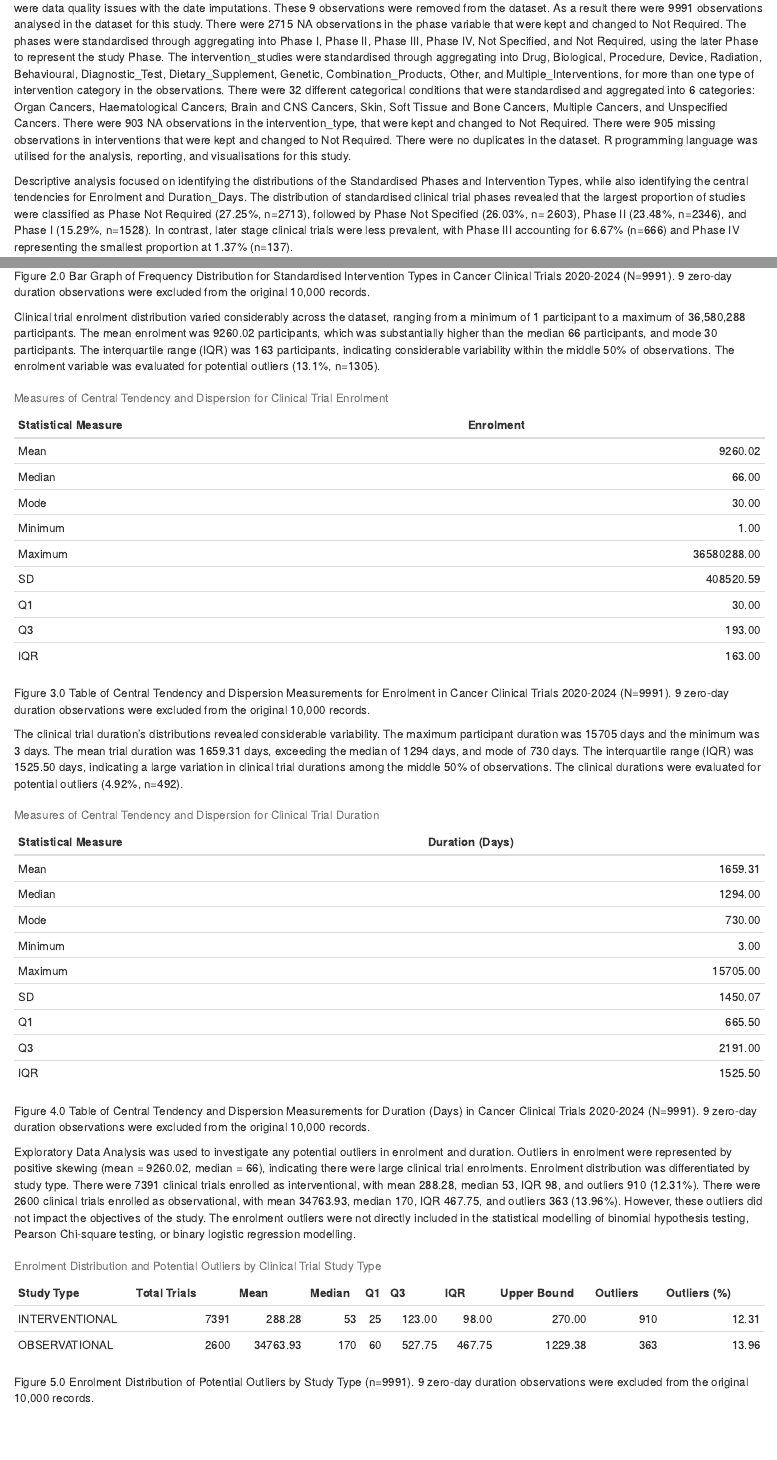
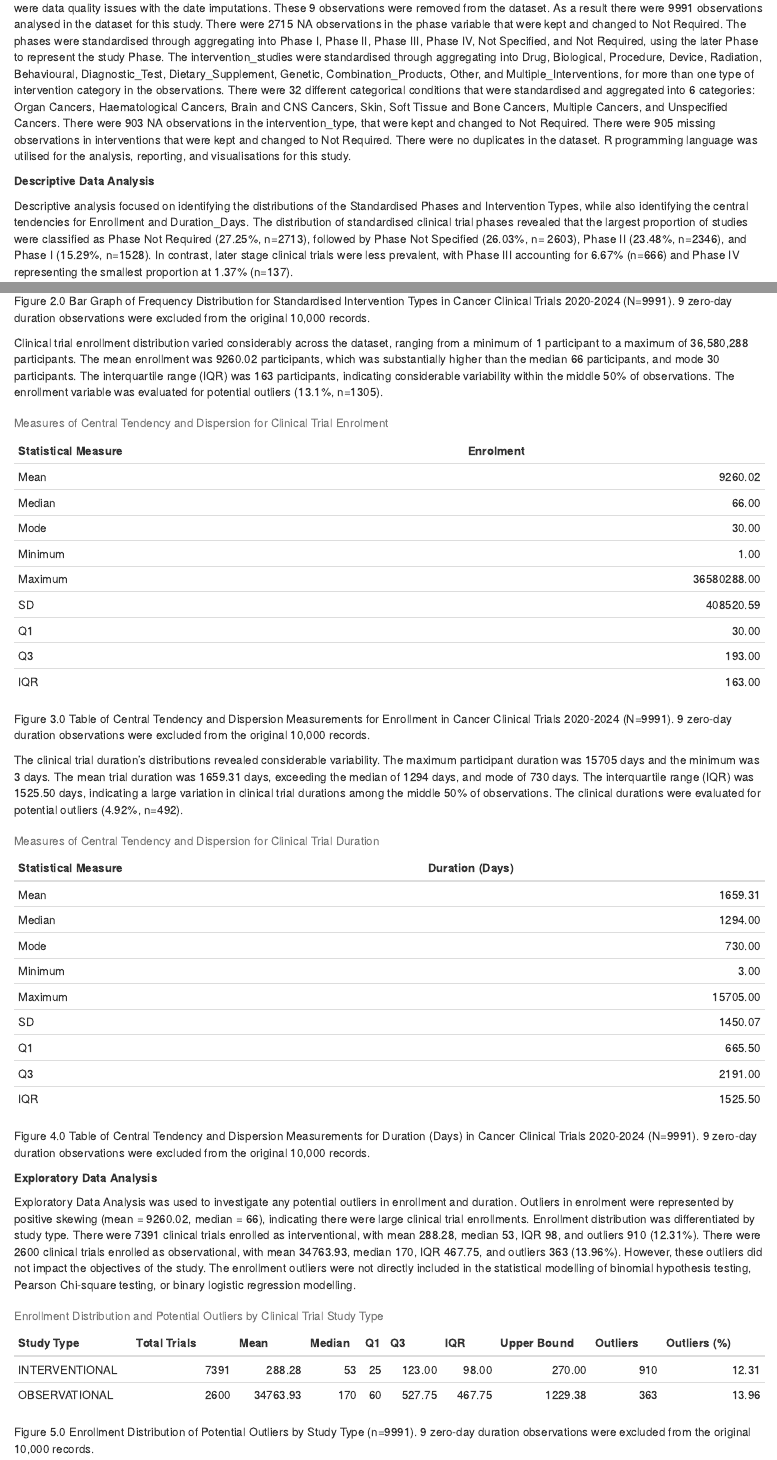
Before and after one commit to genobiau/Cancer_Trials_R_Project, an R Markdown document (Cancer Clinical Trials Report.Rmd): the page in a window 1100 px wide, from 600 px down, and a second part further down, joined at a grey line. Rendered offline with R 4.5, knitr and Pandoc, with nearby package versions.

Commit message:
Cancer Clinical Trials Report

````diff
--- a/Cancer Clinical Trials Report.Rmd
+++ b/Cancer Clinical Trials Report.Rmd
@@ -1389,8 +1389,10 @@ The Cancer Clinical Trials 2020–2024 dataset was obtained from Kaggle and cont
 
 The Cancer Clinical Trials 2020-2024 dataset was reviewed, cleaned, transformed, and prepared prior to statistical analysis. In particular, there were 1,076 missing days within the dates for start_date, and 534 missing days within the dates for completion_date. These dates were imputed for the first day of the month. The start_date and completion_date variables were converted into duration_days, representing the length of days of each clinical trial. There were 9 observations that had the same start_date and completion_date, indicating that the trial did not commence or there were data quality issues with the date imputations. These 9 observations were removed from the dataset. As a result there were 9991 observations analysed in the dataset for this study. There were 2715 NA observations in the phase variable that were kept and changed to Not Required. The phases were standardised through aggregating into Phase I, Phase II, Phase III, Phase IV, Not Specified, and Not Required, using the later Phase to represent the study Phase. The intervention_studies were standardised through aggregating into Drug, Biological, Procedure, Device, Radiation, Behavioural, Diagnostic_Test, Dietary_Supplement, Genetic, Combination_Products, Other, and Multiple_Interventions, for more than one type of intervention category in the observations. There were 32 different categorical conditions that were standardised and aggregated into 6 categories: Organ Cancers, Haematological Cancers, Brain and CNS Cancers, Skin, Soft Tissue and Bone Cancers, Multiple Cancers, and Unspecified Cancers. There were 903 NA observations in the intervention_type, that were kept and changed to Not Required. There were 905 missing observations in interventions that were kept and changed to Not Required. There were no duplicates in the dataset. R programming language was utilised for the analysis, reporting, and visualisations for this study.
 
-Descriptive analysis focused on identifying the distributions of the Standardised Phases and Intervention Types, while also identifying the central tendencies for Enrolment and Duration_Days. The distribution of standardised clinical trial phases revealed that the largest proportion of studies were classified as Phase Not Required (27.25%, n=2713), followed by Phase Not Specified (26.03%, n= 2603), Phase II (23.48%, n=2346), and Phase I (15.29%, n=1528). In contrast, later stage clinical trials were less prevalent, with Phase III accounting for 6.67% (n=666) and Phase IV representing the smallest proportion at 1.37% (n=137).
-
+**Descriptive Data Analysis**
+
+
+Descriptive analysis focused on identifying the distributions of the Standardised Phases and Intervention Types, while also identifying the central tendencies for Enrollment and Duration_Days. The distribution of standardised clinical trial phases revealed that the largest proportion of studies were classified as Phase Not Required (27.25%, n=2713), followed by Phase Not Specified (26.03%, n= 2603), Phase II (23.48%, n=2346), and Phase I (15.29%, n=1528). In contrast, later stage clinical trials were less prevalent, with Phase III accounting for 6.67% (n=666) and Phase IV representing the smallest proportion at 1.37% (n=137).
 
 
 ```{r phase-frequency-barplot, echo=FALSE, fig.width=7, fig.height=4.5, out.width="75%"}
@@ -1478,7 +1480,7 @@ ggplot(
 Figure 2.0 Bar Graph of Frequency Distribution for Standardised Intervention Types in Cancer Clinical Trials 2020-2024 (N=9991). 9 zero-day duration observations were excluded from the original 10,000 records.
 
 
-Clinical trial enrolment distribution varied considerably across the dataset, ranging from a minimum of 1 participant to a maximum of 36,580,288 participants. The mean enrolment was 9260.02 participants, which was substantially higher than the median 66 participants, and mode 30 participants. The interquartile range (IQR) was 163 participants, indicating considerable variability within the middle 50% of observations. The enrolment variable was evaluated for potential outliers (13.1%, n=1305).
+Clinical trial enrollment distribution varied considerably across the dataset, ranging from a minimum of 1 participant to a maximum of 36,580,288 participants. The mean enrollment was 9260.02 participants, which was substantially higher than the median 66 participants, and mode 30 participants. The interquartile range (IQR) was 163 participants, indicating considerable variability within the middle 50% of observations. The enrollment variable was evaluated for potential outliers (13.1%, n=1305).
 
 ```{r enrolment-table, echo=FALSE}
 knitr::kable(
@@ -1488,7 +1490,7 @@ knitr::kable(
   digits = 2
 )
 ```
-Figure 3.0 Table of Central Tendency and Dispersion Measurements for Enrolment in Cancer Clinical Trials 2020-2024 (N=9991). 9 zero-day duration observations were excluded from the original 10,000 records.
+Figure 3.0 Table of Central Tendency and Dispersion Measurements for Enrollment in Cancer Clinical Trials 2020-2024 (N=9991). 9 zero-day duration observations were excluded from the original 10,000 records.
 
 
 The clinical trial duration's distributions revealed considerable variability. The maximum participant duration was 15705 days and the minimum was 3 days. The mean trial duration was 1659.31 days, exceeding the median of 1294 days, and mode of 730 days. The interquartile range (IQR) was 1525.50 days, indicating a large variation in clinical trial durations among the middle 50% of observations. The clinical durations were evaluated for potential outliers (4.92%, n=492).
@@ -1503,9 +1505,12 @@ knitr::kable(
 ```
 Figure 4.0 Table of Central Tendency and Dispersion Measurements for Duration (Days) in Cancer Clinical Trials 2020-2024 (N=9991). 9 zero-day duration observations were excluded from the original 10,000 records.
 
-Exploratory Data Analysis was used to investigate any potential outliers in enrolment and duration. Outliers in enrolment were represented by positive skewing (mean = 9260.02, median = 66), indicating there were large clinical trial enrolments. Enrolment distribution was differentiated by study type. There were 7391 clinical trials enrolled as interventional, with mean 288.28, median 53, IQR 98, and outliers 910 (12.31%). There were 2600 clinical trials enrolled as observational, with mean 34763.93, median 170, IQR 467.75, and outliers 363 (13.96%). However, these outliers did not impact the objectives of the study. The enrolment outliers were not directly included in the statistical modelling of binomial hypothesis testing, Pearson Chi-square testing, or binary logistic regression modelling.
-
-```{r enrolment-outlier-comparison, echo=FALSE}
+**Exploratory Data Analysis**
+
+
+Exploratory Data Analysis was used to investigate any potential outliers in enrollment and duration. Outliers in enrolment were represented by positive skewing (mean = 9260.02, median = 66), indicating there were large clinical trial enrollments. Enrollment distribution was differentiated by study type. There were 7391 clinical trials enrolled as interventional, with mean 288.28, median 53, IQR 98, and outliers 910 (12.31%). There were 2600 clinical trials enrolled as observational, with mean 34763.93, median 170, IQR 467.75, and outliers 363 (13.96%). However, these outliers did not impact the objectives of the study. The enrollment outliers were not directly included in the statistical modelling of binomial hypothesis testing, Pearson Chi-square testing, or binary logistic regression modelling.
+
+```{r enrollment-outlier-comparison, echo=FALSE}
 
 knitr::kable(
   outlier_comparison,
@@ -1521,12 +1526,12 @@ knitr::kable(
     "Outliers",
     "Outliers (%)"
   ),
-  caption = "Enrolment Distribution and Potential Outliers by Clinical Trial Study Type",
+  caption = "Enrollment Distribution and Potential Outliers by Clinical Trial Study Type",
   digits = 2
 )
 
 ```
-Figure 5.0 Enrolment Distribution of Potential Outliers by Study Type (n=9991). 9 zero-day duration observations were excluded from the original 10,000 records.
+Figure 5.0 Enrollment Distribution of Potential Outliers by Study Type (n=9991). 9 zero-day duration observations were excluded from the original 10,000 records.
 
 Outliers in duration were represented by positive skewing (mean = 1659.31, median = 1294), indicating there were clinical trials with longer duration days. Outlier's analysis using Tukey’s fences (1.5 × IQR method) identified no potential lower outliers in duration, while 492 clinical trials (4.92%) were classified as potential upper threshold outliers. These findings indicate that extreme duration values were concentrated in the upper tail of the distribution. Outliers in duration were not directly included in the statistical modelling of binomial hypothesis testing, Pearson Chi-square testing, or binary logistic regression modelling.
 
````
Also changed, not shown: Cancer Clinical Trials Report.Rmd (12 more changed lines).
